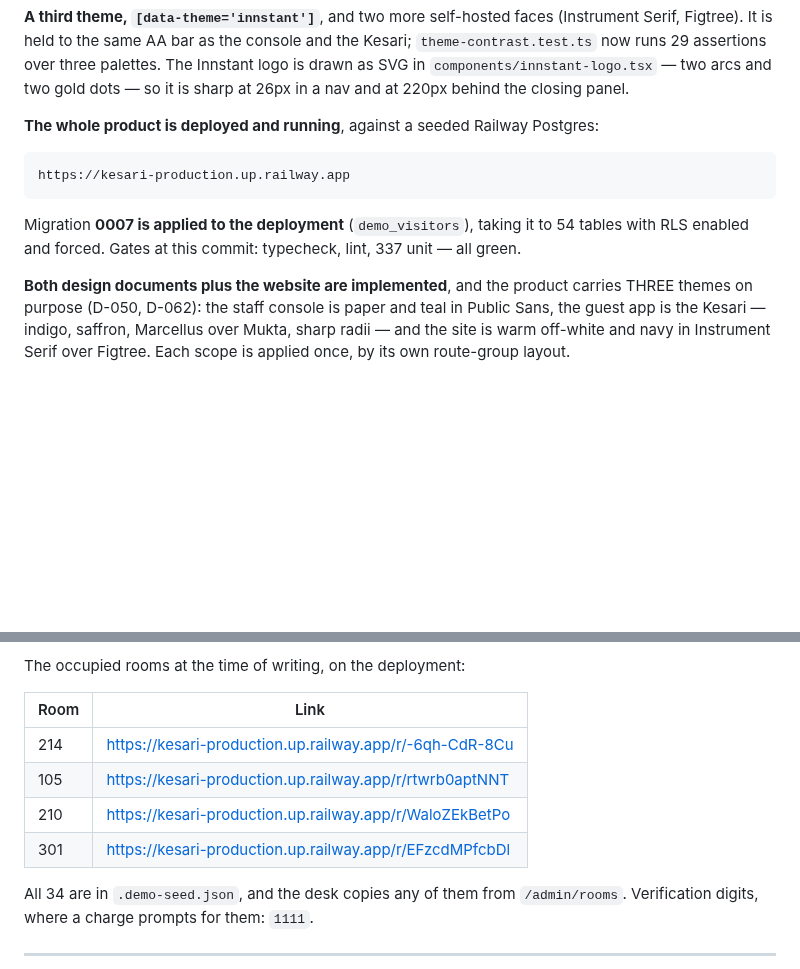
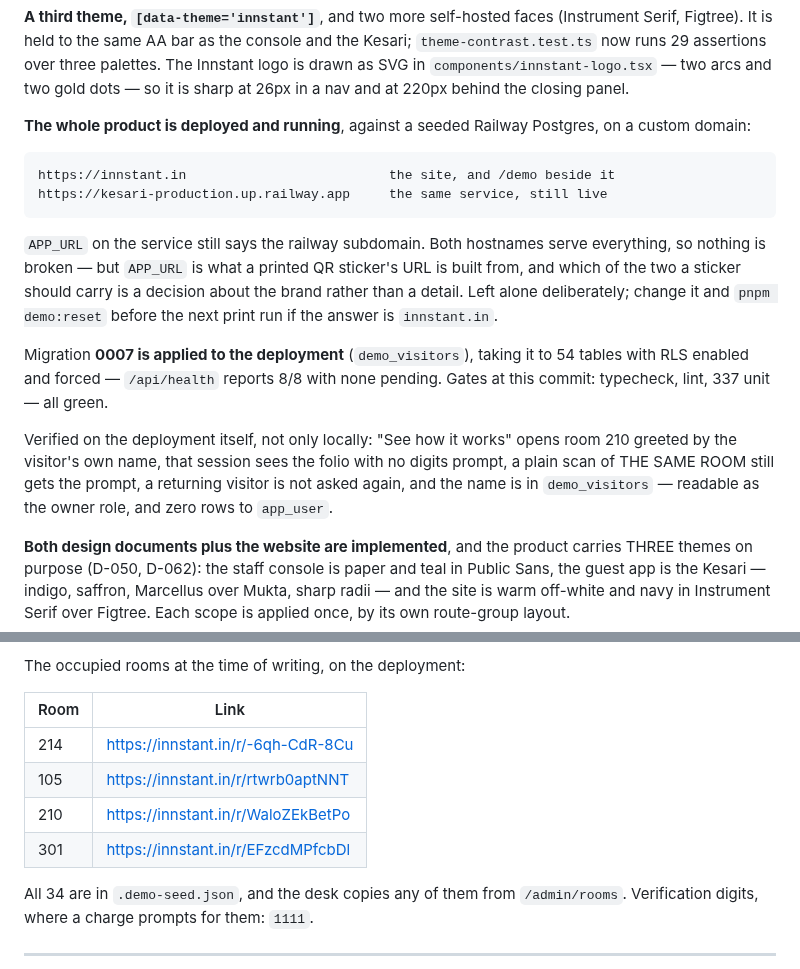
Before and after one commit to prats8m2/innstant, a Markdown page: docs/STATUS.md, 2 parts joined by grey strips. GitHub-like rendering; blank space fills up the shorter version.

Commit message:
docs: the deployment has a domain, and the demo flow is verified on it
innstant.in serves the site and /demo; the railway subdomain still serves
everything too. APP_URL is left pointing at the subdomain deliberately — it is
what a printed sticker's URL is built from, and which hostname a sticker should
carry is a brand decision rather than a detail.

Co-Authored-By: Claude Opus 5 (1M context) <noreply@anthropic.com>
Claude-Session: https://claude.ai/code/session_01C9E792PWF8fRkBY6Yj4UfX

```diff
--- a/docs/STATUS.md
+++ b/docs/STATUS.md
@@ -43,13 +43,26 @@ two arcs and two gold dots — so it is sharp at 26px in a nav and at 220px behi
 the closing panel.
 
 **The whole product is deployed and running**, against a seeded Railway
-Postgres:
+Postgres, on a custom domain:
 
-    https://kesari-production.up.railway.app
+    https://innstant.in                          the site, and /demo beside it
+    https://kesari-production.up.railway.app     the same service, still live
+
+`APP_URL` on the service still says the railway subdomain. Both hostnames serve
+everything, so nothing is broken — but `APP_URL` is what a printed QR sticker's
+URL is built from, and which of the two a sticker should carry is a decision
+about the brand rather than a detail. Left alone deliberately; change it and
+`pnpm demo:reset` before the next print run if the answer is `innstant.in`.
 
 Migration **0007 is applied to the deployment** (`demo_visitors`), taking it to
-54 tables with RLS enabled and forced. Gates at this commit: typecheck, lint,
-337 unit — all green.
+54 tables with RLS enabled and forced — `/api/health` reports 8/8 with none
+pending. Gates at this commit: typecheck, lint, 337 unit — all green.
+
+Verified on the deployment itself, not only locally: "See how it works" opens
+room 210 greeted by the visitor's own name, that session sees the folio with no
+digits prompt, a plain scan of THE SAME ROOM still gets the prompt, a returning
+visitor is not asked again, and the name is in `demo_visitors` — readable as the
+owner role, and zero rows to `app_user`.
 
 **Both design documents plus the website are implemented**, and the product
 carries THREE themes on purpose (D-050, D-062): the staff console is paper and
@@ -197,10 +210,10 @@ The occupied rooms at the time of writing, on the deployment:
 
 | Room | Link |
 |---|---|
-| 214 | https://kesari-production.up.railway.app/r/-6qh-CdR-8Cu |
-| 105 | https://kesari-production.up.railway.app/r/rtwrb0aptNNT |
-| 210 | https://kesari-production.up.railway.app/r/WaloZEkBetPo |
-| 301 | https://kesari-production.up.railway.app/r/EFzcdMPfcbDl |
+| 214 | https://innstant.in/r/-6qh-CdR-8Cu |
+| 105 | https://innstant.in/r/rtwrb0aptNNT |
+| 210 | https://innstant.in/r/WaloZEkBetPo |
+| 301 | https://innstant.in/r/EFzcdMPfcbDl |
 
 All 34 are in `.demo-seed.json`, and the desk copies any of them from
 `/admin/rooms`. Verification digits, where a charge prompts for them: `1111`.
```
